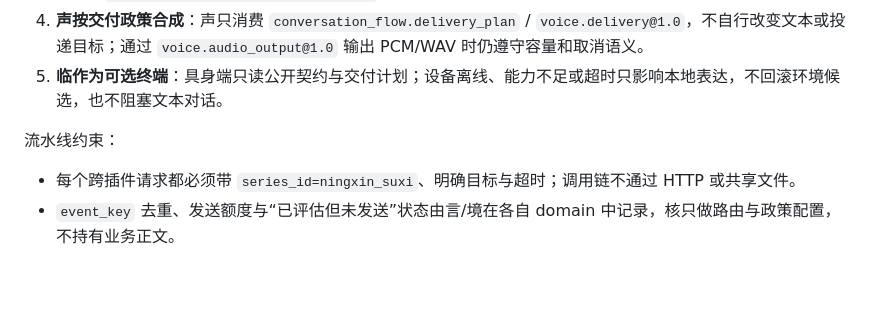
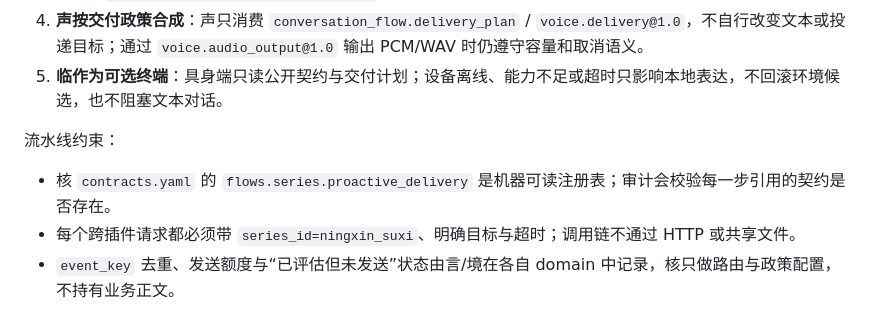
Before and after one commit to qsbb/astrbot_plugin_update_manager, a Markdown page: CONVENTIONS.md, the part around the change. Rendered like a GitHub page; blank space fills up the shorter version.

Commit message:
docs: 登记主动消息流水线注册表（未发版）

```diff
--- a/CONVENTIONS.md
+++ b/CONVENTIONS.md
@@ -274,6 +274,7 @@ async def webui_panel_stream(self, panel, context=None): ...  # 仅在声明 sse
 
 流水线约束：
 
+- 核 `contracts.yaml` 的 `flows.series.proactive_delivery` 是机器可读注册表；审计会校验每一步引用的契约是否存在。
 - 每个跨插件请求都必须带 `series_id=ningxin_suxi`、明确目标与超时；调用链不通过 HTTP 或共享文件。
 - `event_key` 去重、发送额度与“已评估但未发送”状态由言/境在各自 domain 中记录，核只做路由与政策配置，不持有业务正文。
 - 主动投递失败不进入普通对话重试链；同一事件只有严重度升级或有效期更新才允许重新判断。
```
